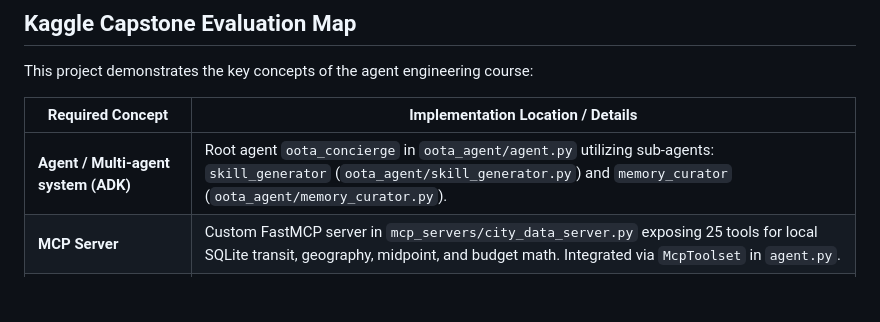
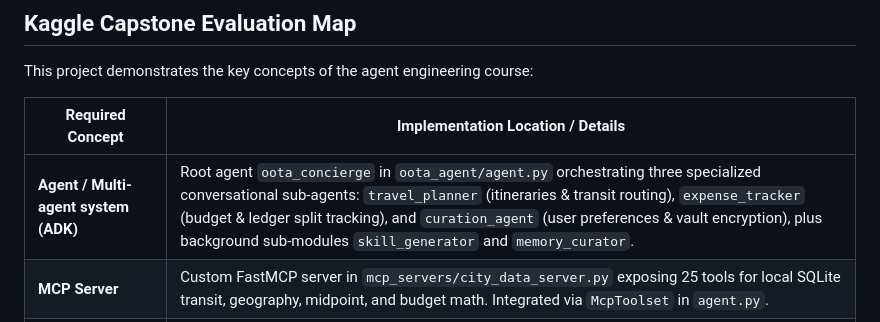
Before and after one commit to oji-oni/Oota-India-Urban-Concierge-Agent, a Markdown page: README.md, the part around the change. GitHub-like rendering; blank space fills up the shorter version.

Commit message:
docs: document primary sub-agents in writeups

```diff
--- a/README.md
+++ b/README.md
@@ -303,7 +303,7 @@ This project demonstrates the key concepts of the agent engineering course:
 
 | Required Concept | Implementation Location / Details |
 |---|---|
-| **Agent / Multi-agent system (ADK)** | Root agent `oota_concierge` in `oota_agent/agent.py` utilizing sub-agents: `skill_generator` (`oota_agent/skill_generator.py`) and `memory_curator` (`oota_agent/memory_curator.py`). |
+| **Agent / Multi-agent system (ADK)** | Root agent `oota_concierge` in `oota_agent/agent.py` orchestrating three specialized conversational sub-agents: `travel_planner` (itineraries & transit routing), `expense_tracker` (budget & ledger split tracking), and `curation_agent` (user preferences & vault encryption), plus background sub-modules `skill_generator` and `memory_curator`. |
 | **MCP Server** | Custom FastMCP server in `mcp_servers/city_data_server.py` exposing 25 tools for local SQLite transit, geography, midpoint, and budget math. Integrated via `McpToolset` in `agent.py`. |
 | **Security Features** | Cryptographic vault (`manage_vault_encryption` in `oota_agent/tools.py`) using Fernet key DB encryption-at-rest. Privacy-pure local ChromaDB embedding preference storage. |
 | **Deployability** | Multi-stage `Dockerfile` and `docker-compose.yml` for local sandbox containers, plus full Kubernetes manifests (`deployment`, `service`, `pvc`, `secret`, `configmap`) in `k8s/` folder. |
```
Also changed, not shown: submission_writeup.md (+7 -3 lines).
